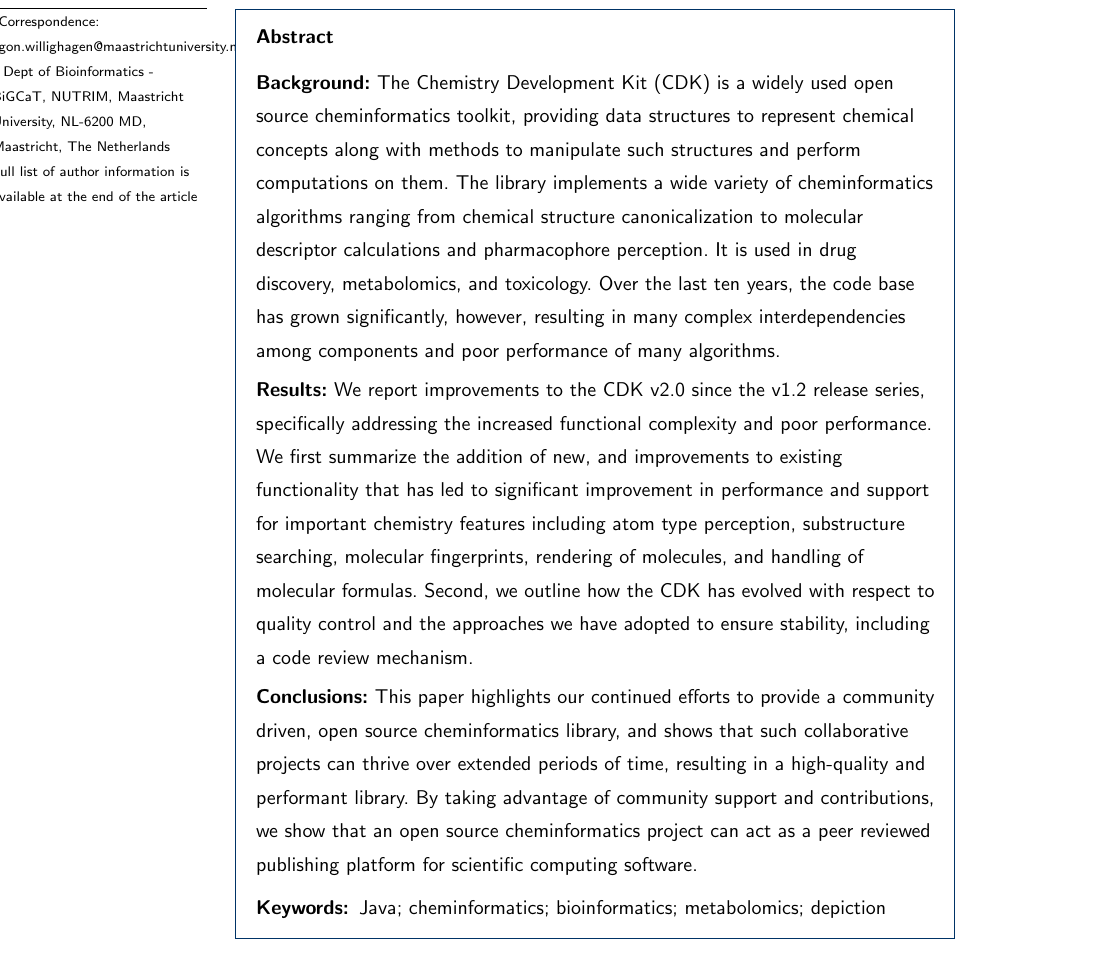
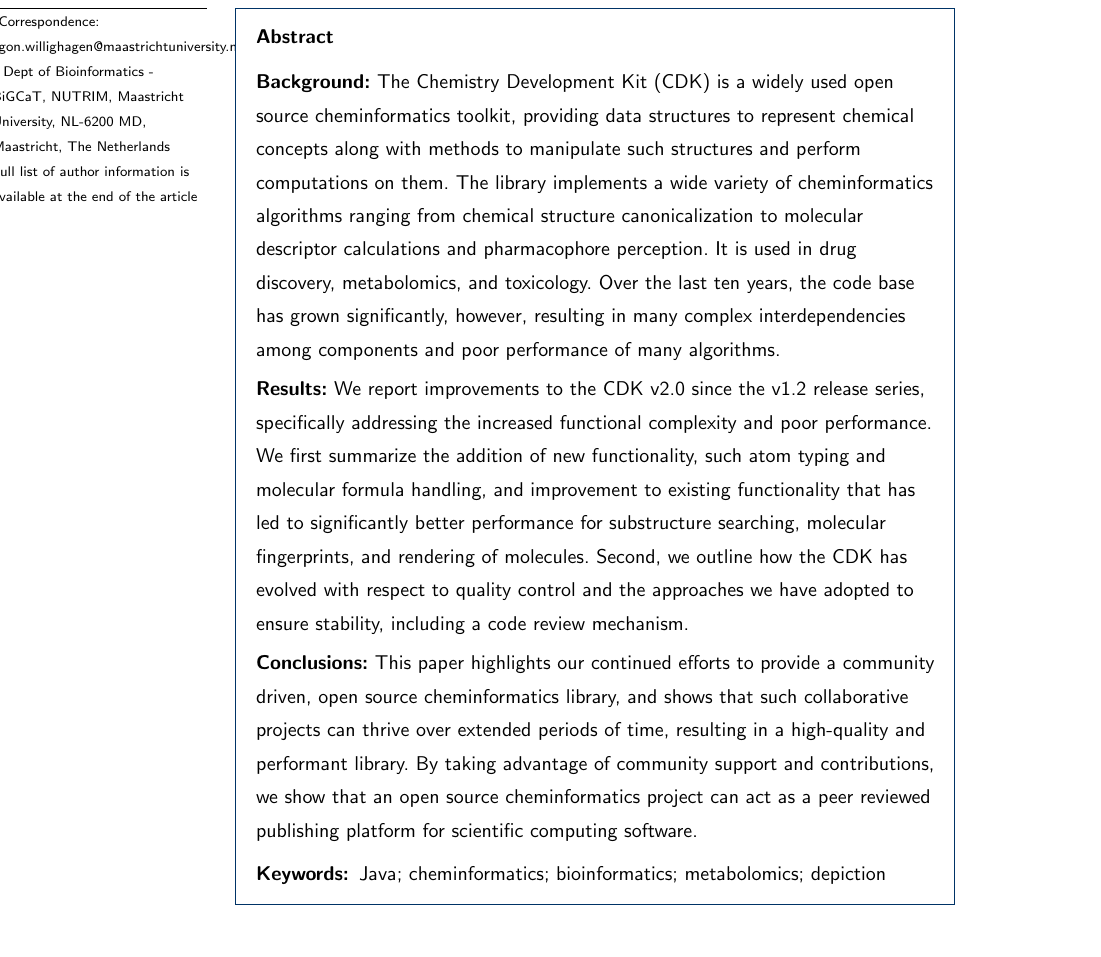
Before and after one commit to cdk/cdk-paper-3, a LaTeX document (article.tex): part of page 2 of 35, cut so that both start at the same text. Compiled offline with pdfLaTeX.

Commit message:
Restructured to distinguish new from improved functionality (closes #80)

```diff
--- a/article.tex
+++ b/article.tex
@@ -225,11 +225,10 @@ performance of many algorithms.
 \parttitle{Results}
 We report improvements to the CDK \cdkversion{} since the v1.2 release series,
 specifically addressing the increased functional complexity and poor
-performance. We first summarize the addition of new, and
-improvements to existing functionality that has led to significant
-improvement in performance and support for important chemistry
-features including atom type perception, substructure searching, molecular
-fingerprints, rendering of molecules, and handling of molecular formulas.
+performance. We first summarize the addition of new functionality, such
+atom typing and molecular formula handling, and improvement to existing
+functionality that has led to significantly better performance for
+substructure searching, molecular fingerprints, and rendering of molecules.
 Second, we outline how the CDK has evolved with respect to
 quality control and the approaches we have adopted to ensure stability, including
 a code review mechanism.
```
